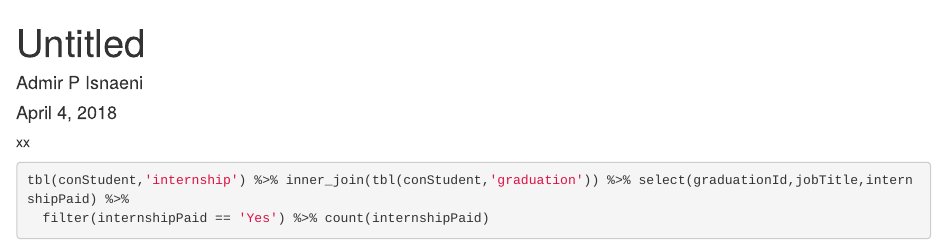
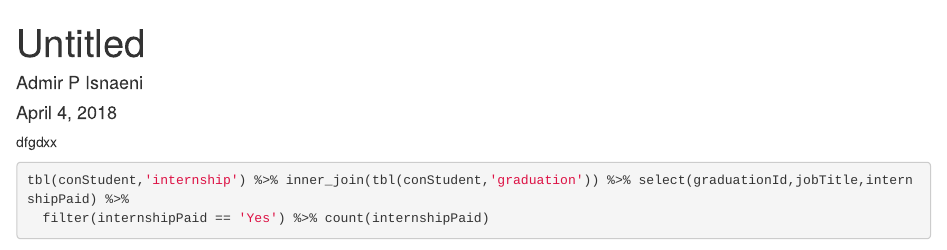
Before and after one commit to InchanKim/GroupProject, an R Markdown document (groupprojectadmir.Rmd): the page in a window 1100 px wide, from its top. Rendered offline with R 4.5, knitr and Pandoc, with nearby package versions; some code elsewhere in the file could not run offline.

````diff
--- a/groupprojectadmir.Rmd
+++ b/groupprojectadmir.Rmd
@@ -13,7 +13,7 @@
 source('conn.R')
 ```
 
-xx
+dfgdxx
 
 ```{r}
 tbl(conStudent,'internship') %>% inner_join(tbl(conStudent,'graduation')) %>% select(graduationId,jobTitle,internshipPaid) %>%
````
